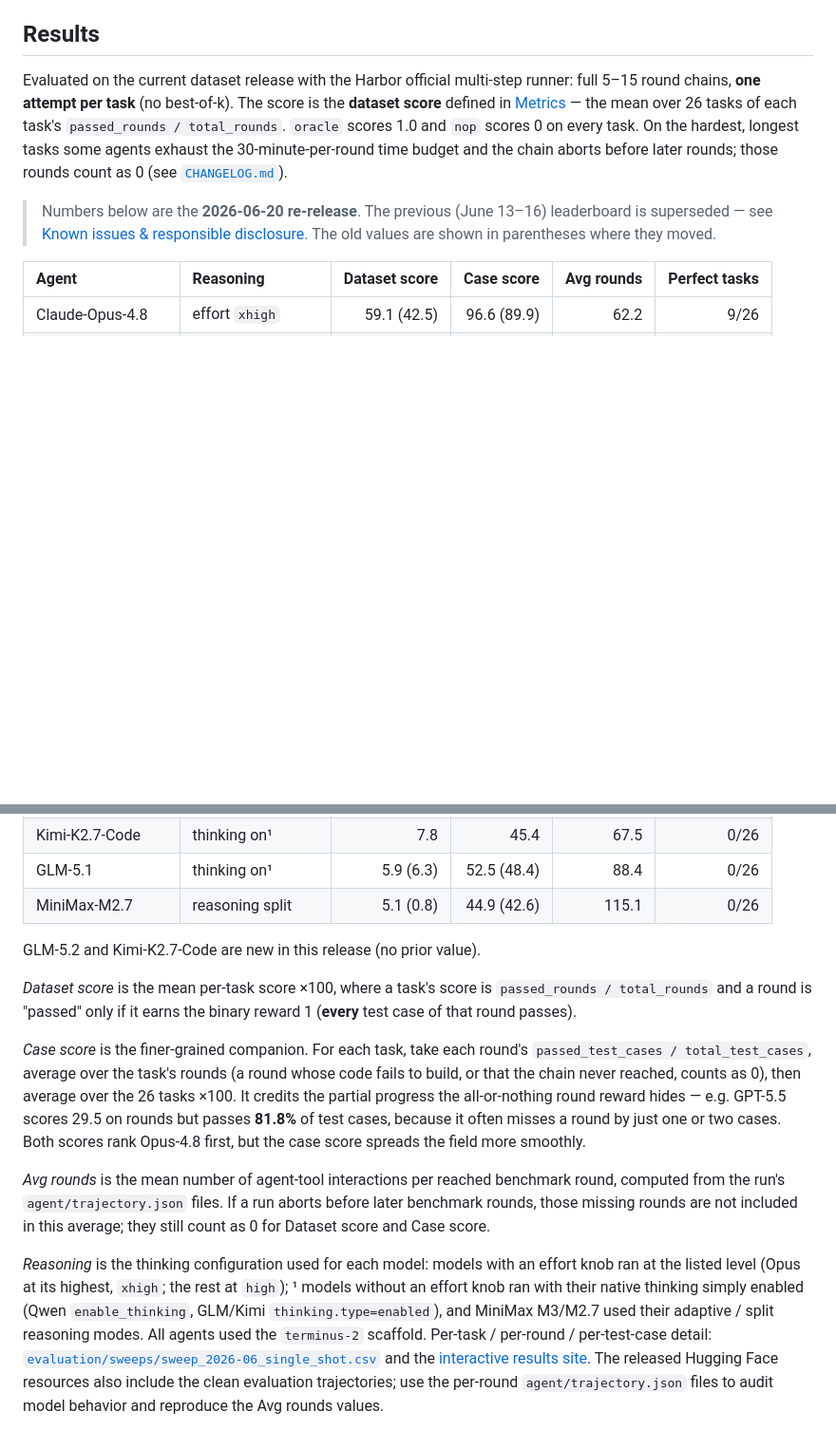
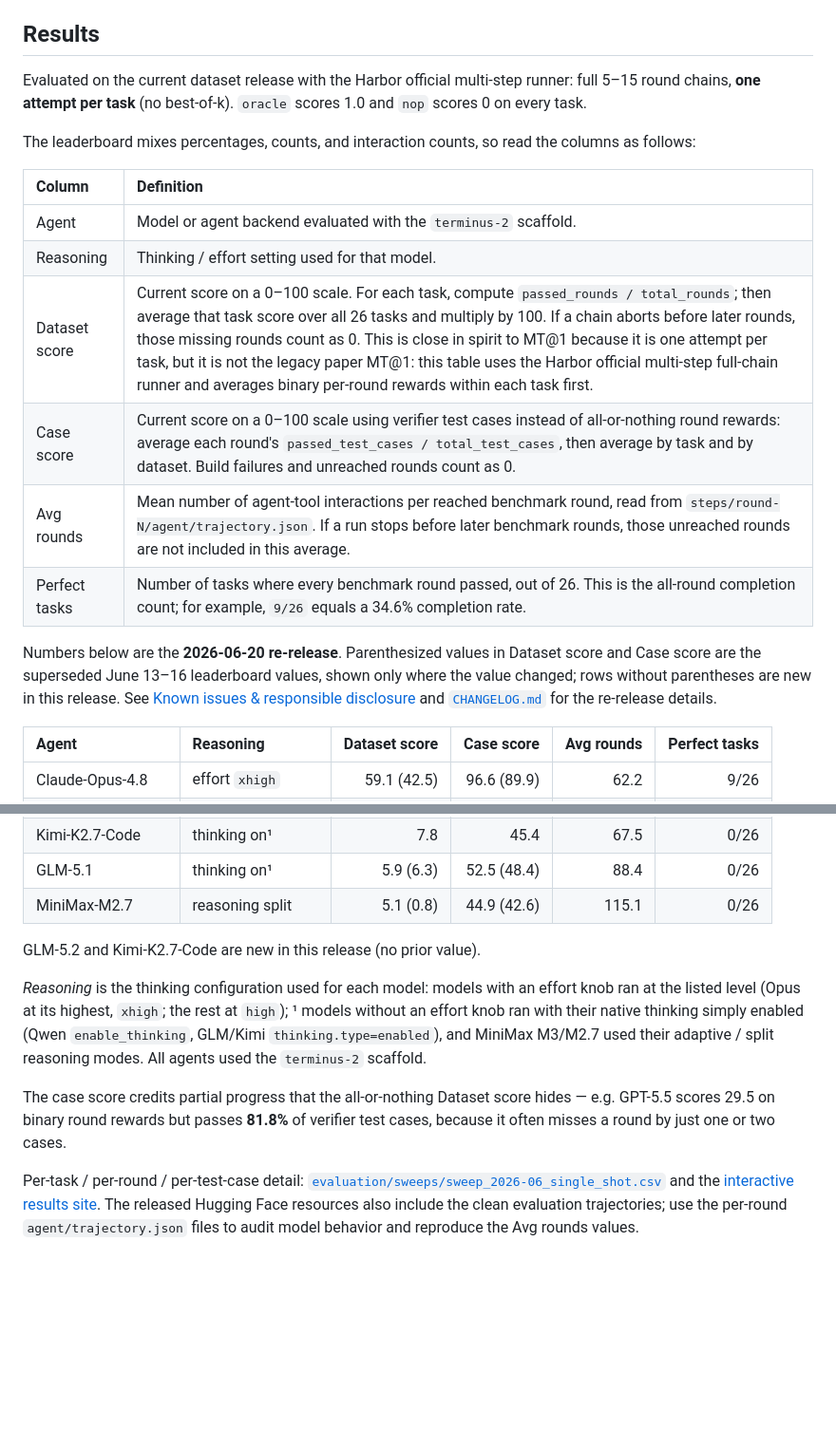
Before and after one commit to UniPat-AI/EvoCodeBench, a Markdown page: README.md, 2 parts joined by grey strips. Shown at 95% size. Rendered like a GitHub page; blank space fills up the shorter version.

Commit message:
Clarify leaderboard metric definitions

```diff
--- a/README.md
+++ b/README.md
@@ -254,16 +254,26 @@ python evaluation/compute_metrics.py \
 ## Results
 
 Evaluated on the current dataset release with the Harbor official multi-step runner:
-full 5–15 round chains, **one attempt per task** (no best-of-k). The score is the
-**dataset score** defined in [Metrics](#metrics) — the mean over 26 tasks of each
-task's `passed_rounds / total_rounds`. `oracle` scores 1.0 and `nop` scores 0 on every
-task. On the hardest, longest tasks some agents exhaust the 30-minute-per-round time
-budget and the chain aborts before later rounds; those rounds count as 0 (see
-[`CHANGELOG.md`](CHANGELOG.md)).
+full 5–15 round chains, **one attempt per task** (no best-of-k). `oracle` scores 1.0
+and `nop` scores 0 on every task.
 
-> Numbers below are the **2026-06-20 re-release**. The previous (June 13–16) leaderboard
-> is superseded — see [Known issues & responsible disclosure](#known-issues--responsible-disclosure).
-> The old values are shown in parentheses where they moved.
+The leaderboard mixes percentages, counts, and interaction counts, so read the columns
+as follows:
+
+| Column | Definition |
+|:--|:--|
+| Agent | Model or agent backend evaluated with the `terminus-2` scaffold. |
+| Reasoning | Thinking / effort setting used for that model. |
+| Dataset score | Current score on a 0–100 scale. For each task, compute `passed_rounds / total_rounds`; then average that task score over all 26 tasks and multiply by 100. If a chain aborts before later rounds, those missing rounds count as 0. This is close in spirit to MT@1 because it is one attempt per task, but it is not the legacy paper MT@1: this table uses the Harbor official multi-step full-chain runner and averages binary per-round rewards within each task first. |
+| Case score | Current score on a 0–100 scale using verifier test cases instead of all-or-nothing round rewards: average each round's `passed_test_cases / total_test_cases`, then average by task and by dataset. Build failures and unreached rounds count as 0. |
+| Avg rounds | Mean number of agent-tool interactions per reached benchmark round, read from `steps/round-N/agent/trajectory.json`. If a run stops before later benchmark rounds, those unreached rounds are not included in this average. |
+| Perfect tasks | Number of tasks where every benchmark round passed, out of 26. This is the all-round completion count; for example, `9/26` equals a 34.6% completion rate. |
+
+Numbers below are the **2026-06-20 re-release**. Parenthesized values in Dataset score
+and Case score are the superseded June 13–16 leaderboard values, shown only where the
+value changed; rows without parentheses are new in this release. See
+[Known issues & responsible disclosure](#known-issues--responsible-disclosure) and
+[`CHANGELOG.md`](CHANGELOG.md) for the re-release details.
 
 | Agent | Reasoning | Dataset score | Case score | Avg rounds | Perfect tasks |
 |:--|:--|--:|--:|--:|--:|
@@ -282,25 +292,16 @@ budget and the chain aborts before later rounds; those rounds count as 0 (see
 
 GLM-5.2 and Kimi-K2.7-Code are new in this release (no prior value).
 
-*Dataset score* is the mean per-task score ×100, where a task's score is `passed_rounds / total_rounds`
-and a round is "passed" only if it earns the binary reward 1 (**every** test case of that round passes).
-
-*Case score* is the finer-grained companion. For each task, take each round's
-`passed_test_cases / total_test_cases`, average over the task's rounds (a round whose code fails to build,
-or that the chain never reached, counts as 0), then average over the 26 tasks ×100. It credits the partial
-progress the all-or-nothing round reward hides — e.g. GPT-5.5 scores 29.5 on rounds but passes **81.8%** of
-test cases, because it often misses a round by just one or two cases. Both scores rank Opus-4.8 first, but
-the case score spreads the field more smoothly.
-
-*Avg rounds* is the mean number of agent-tool interactions per reached benchmark round, computed from
-the run's `agent/trajectory.json` files. If a run aborts before later benchmark rounds, those missing
-rounds are not included in this average; they still count as 0 for Dataset score and Case score.
-
 *Reasoning* is the thinking configuration used for each model: models with an effort knob ran at the
 listed level (Opus at its highest, `xhigh`; the rest at `high`); ¹ models without an
 effort knob ran with their native thinking simply enabled (Qwen `enable_thinking`,
 GLM/Kimi `thinking.type=enabled`), and MiniMax M3/M2.7 used their adaptive / split
 reasoning modes. All agents used the `terminus-2` scaffold.
+
+The case score credits partial progress that the all-or-nothing Dataset score hides —
+e.g. GPT-5.5 scores 29.5 on binary round rewards but passes **81.8%** of verifier test
+cases, because it often misses a round by just one or two cases.
+
 Per-task / per-round / per-test-case detail: [`evaluation/sweeps/sweep_2026-06_single_shot.csv`](evaluation/sweeps/sweep_2026-06_single_shot.csv)
 and the [interactive results site](https://unipat-ai.github.io/EvoCodeBench/).
 The released Hugging Face resources also include the clean evaluation trajectories; use the
```
